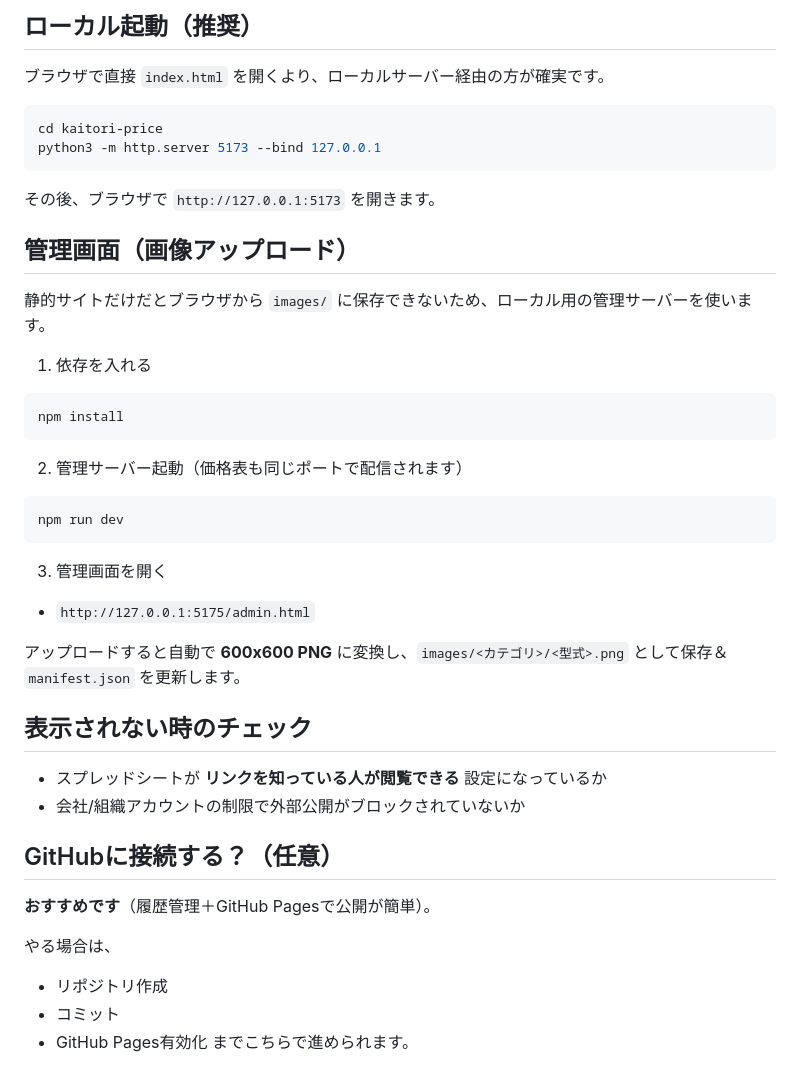
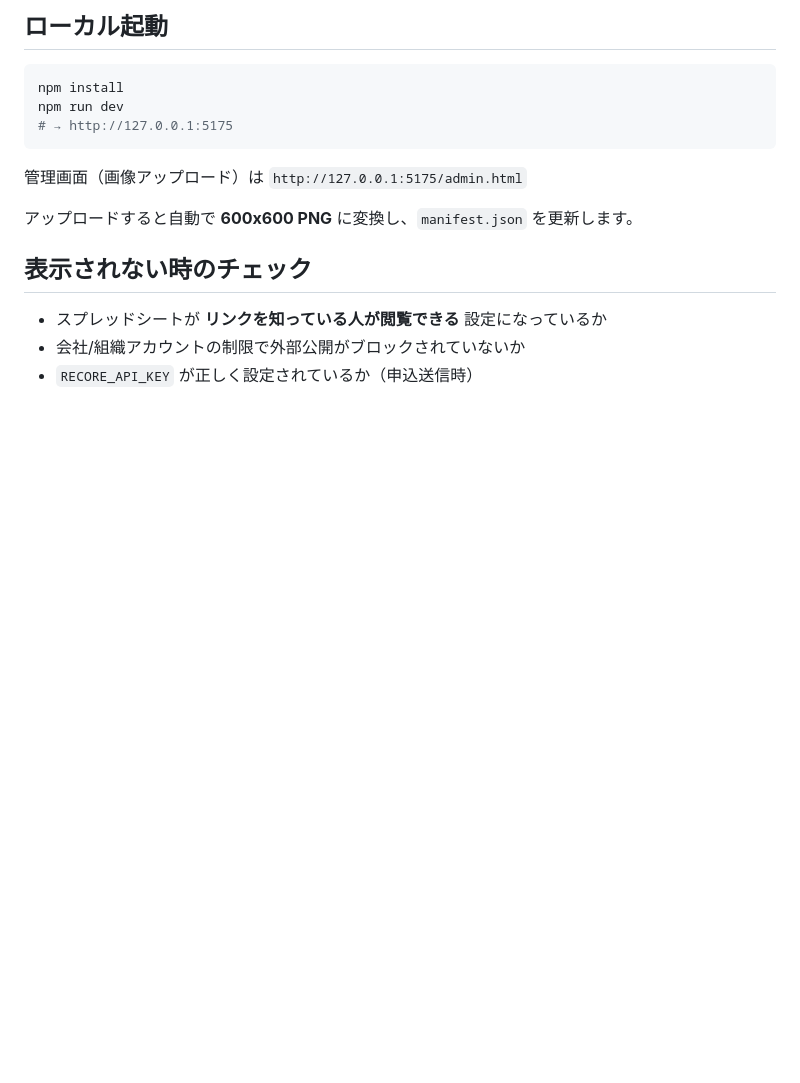
Before and after one commit to Nccchan/kaitori-price, a Markdown page: README.md, the part around one of its changes. Drawn GitHub-style; blank space fills up the shorter version.

````diff
--- a/README.md
+++ b/README.md
@@ -63,42 +83,17 @@ node scripts/build_manifest.mjs
-## ローカル起動（推奨）
-ブラウザで直接 `index.html` を開くより、ローカルサーバー経由の方が確実です。
-
-```bash
-cd kaitori-price
-python3 -m http.server 5173 --bind 127.0.0.1
-```
-
-その後、ブラウザで `http://127.0.0.1:5173` を開きます。
-
-## 管理画面（画像アップロード）
-静的サイトだけだとブラウザから `images/` に保存できないため、ローカル用の管理サーバーを使います。
-
-1) 依存を入れる
+## ローカル起動
 
 ```bash
 npm install
+npm run dev
+# → http://127.0.0.1:5175
 ```
 
-2) 管理サーバー起動（価格表も同じポートで配信されます）
+管理画面（画像アップロード）は `http://127.0.0.1:5175/admin.html`
 
-```bash
-npm run dev
-```
-
-3) 管理画面を開く
-- `http://127.0.0.1:5175/admin.html`
-
-アップロードすると自動で **600x600 PNG** に変換し、`images/<カテゴリ>/<型式>.png` として保存＆`manifest.json` を更新します。
+アップロードすると自動で **600x600 PNG** に変換し、`manifest.json` を更新します。
 
 ## 表示されない時のチェック
+
 - スプレッドシートが **リンクを知っている人が閲覧できる** 設定になっているか
 - 会社/組織アカウントの制限で外部公開がブロックされていないか
-
-## GitHubに接続する？（任意）
-**おすすめです**（履歴管理＋GitHub Pagesで公開が簡単）。
-
-やる場合は、
-- リポジトリ作成
-- コミット
-- GitHub Pages有効化
-までこちらで進められます。
+- `RECORE_API_KEY` が正しく設定されているか（申込送信時）
````
Also changed, not shown: other parts of README.md (+55 -35 lines).
